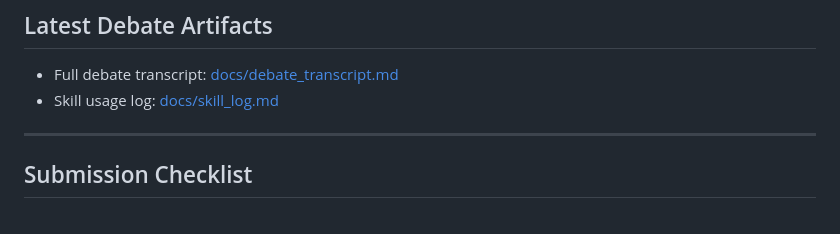
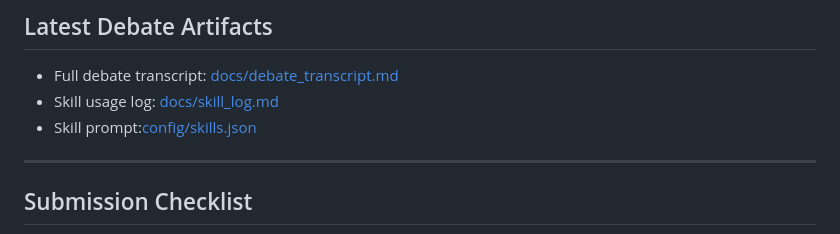
Before and after one commit to MohammdS/ai-debate-platform, a Markdown page: README.md, the part around the change. Rendered like a GitHub page.

```diff
--- a/README.md
+++ b/README.md
@@ -14,7 +14,7 @@ A professional, modular Python platform where AI agents engage in structured com
 
 - Full debate transcript: [docs/debate_transcript.md](docs/debate_transcript.md)
 - Skill usage log: [docs/skill_log.md](docs/skill_log.md)
-
+- Skill prompt:[config/skills.json](config/skills.json)
 ---
 
 ## Submission Checklist
```
